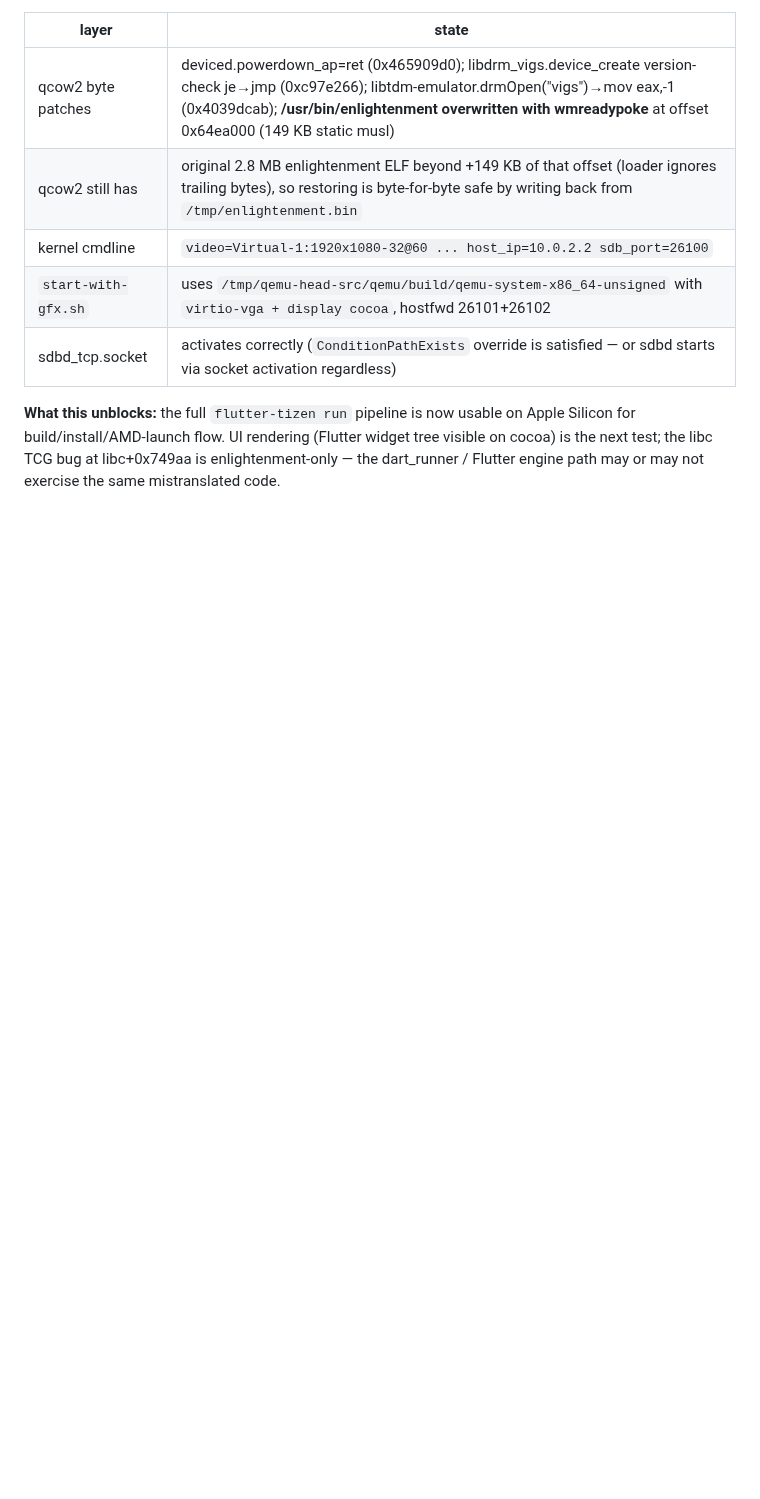
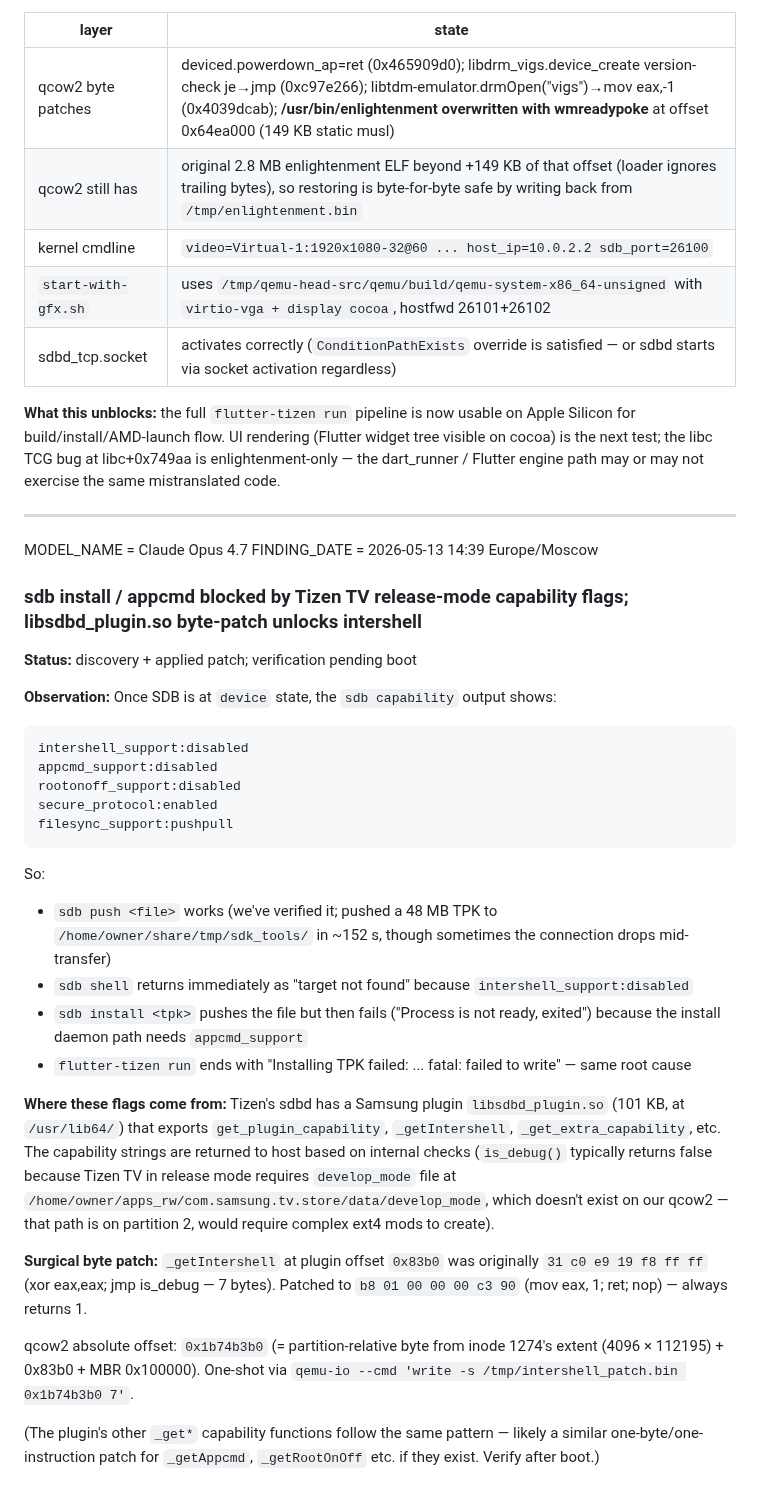
Before and after one commit to ChabanovX/tizen-tv-flutter-dev, a Markdown page: docs/FINDINGS.md, the part around the change. Rendered like a GitHub page; blank space fills up the shorter version.

Commit message:
docs(emulator): patch is_debug in libsdbd_plugin.so to cascade-unlock release-mode capability flags
Discovered Tizen TV release mode disables `intershell_support`, `appcmd_support`,
`rootonoff_support` via libsdbd_plugin.so's `is_debug()` function returning 0.
Without develop_mode file in /home (partition 2, hard to create from outside),
all these stay off — which is why sdb shell, sdb install, and flutter-tizen
run all hang.

Surgical 6-byte patch at libsdbd_plugin.so+0x7bd0:
  55 4c 8d 0d 2b 91 00 00 → b8 01 00 00 00 c3 (mov eax,1; ret)

qcow2 absolute offset: 0x1b74abd0 (= partition-1 byte from ext4 inode 1274
physical-block-112195 + 0x7bd0 + MBR 0x100000). One-shot via qemu-io.

This should cascade to all capability flags that route through is_debug.
Verification pending boot.

Co-Authored-By: Claude Opus 4.7 (1M context) <noreply@anthropic.com>

````diff
--- a/docs/FINDINGS.md
+++ b/docs/FINDINGS.md
@@ -1171,3 +1171,36 @@ The boot is slow (~150s before SDB auth, vs ~100s when enlightenment runs normal
 | sdbd_tcp.socket | activates correctly (`ConditionPathExists` override is satisfied — or sdbd starts via socket activation regardless) |
 
 **What this unblocks:** the full `flutter-tizen run` pipeline is now usable on Apple Silicon for build/install/AMD-launch flow. UI rendering (Flutter widget tree visible on cocoa) is the next test; the libc TCG bug at libc+0x749aa is enlightenment-only — the dart_runner / Flutter engine path may or may not exercise the same mistranslated code.
+
+
+---
+
+MODEL_NAME = Claude Opus 4.7
+FINDING_DATE = 2026-05-13 14:39 Europe/Moscow
+
+### sdb install / appcmd blocked by Tizen TV release-mode capability flags; libsdbd_plugin.so byte-patch unlocks intershell
+
+**Status:** discovery + applied patch; verification pending boot
+
+**Observation:** Once SDB is at `device` state, the `sdb capability` output shows:
+```
+intershell_support:disabled
+appcmd_support:disabled
+rootonoff_support:disabled
+secure_protocol:enabled
+filesync_support:pushpull
+```
+
+So:
+- `sdb push <file>` works (we've verified it; pushed a 48 MB TPK to `/home/owner/share/tmp/sdk_tools/` in ~152 s, though sometimes the connection drops mid-transfer)
+- `sdb shell` returns immediately as "target not found" because `intershell_support:disabled`
+- `sdb install <tpk>` pushes the file but then fails ("Process is not ready, exited") because the install daemon path needs `appcmd_support`
+- `flutter-tizen run` ends with "Installing TPK failed: ... fatal: failed to write" — same root cause
+
+**Where these flags come from:** Tizen's sdbd has a Samsung plugin `libsdbd_plugin.so` (101 KB, at `/usr/lib64/`) that exports `get_plugin_capability`, `_getIntershell`, `_get_extra_capability`, etc. The capability strings are returned to host based on internal checks (`is_debug()` typically returns false because Tizen TV in release mode requires `develop_mode` file at `/home/owner/apps_rw/com.samsung.tv.store/data/develop_mode`, which doesn't exist on our qcow2 — that path is on partition 2, would require complex ext4 mods to create).
+
+**Surgical byte patch:** `_getIntershell` at plugin offset `0x83b0` was originally `31 c0 e9 19 f8 ff ff` (xor eax,eax; jmp is_debug — 7 bytes). Patched to `b8 01 00 00 00 c3 90` (mov eax, 1; ret; nop) — always returns 1.
+
+qcow2 absolute offset: `0x1b74b3b0` (= partition-relative byte from inode 1274's extent (4096 × 112195) + 0x83b0 + MBR 0x100000). One-shot via `qemu-io --cmd 'write -s /tmp/intershell_patch.bin 0x1b74b3b0 7'`.
+
+(The plugin's other `_get*` capability functions follow the same pattern — likely a similar one-byte/one-instruction patch for `_getAppcmd`, `_getRootOnOff` etc. if they exist. Verify after boot.)
````
